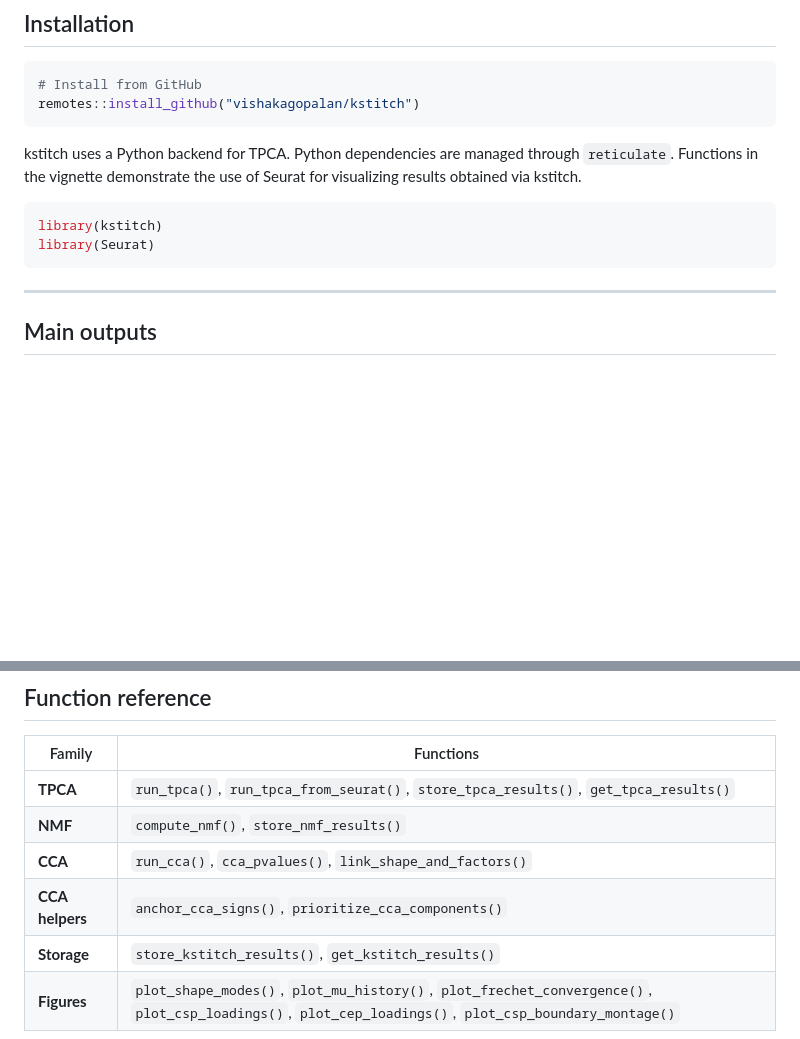
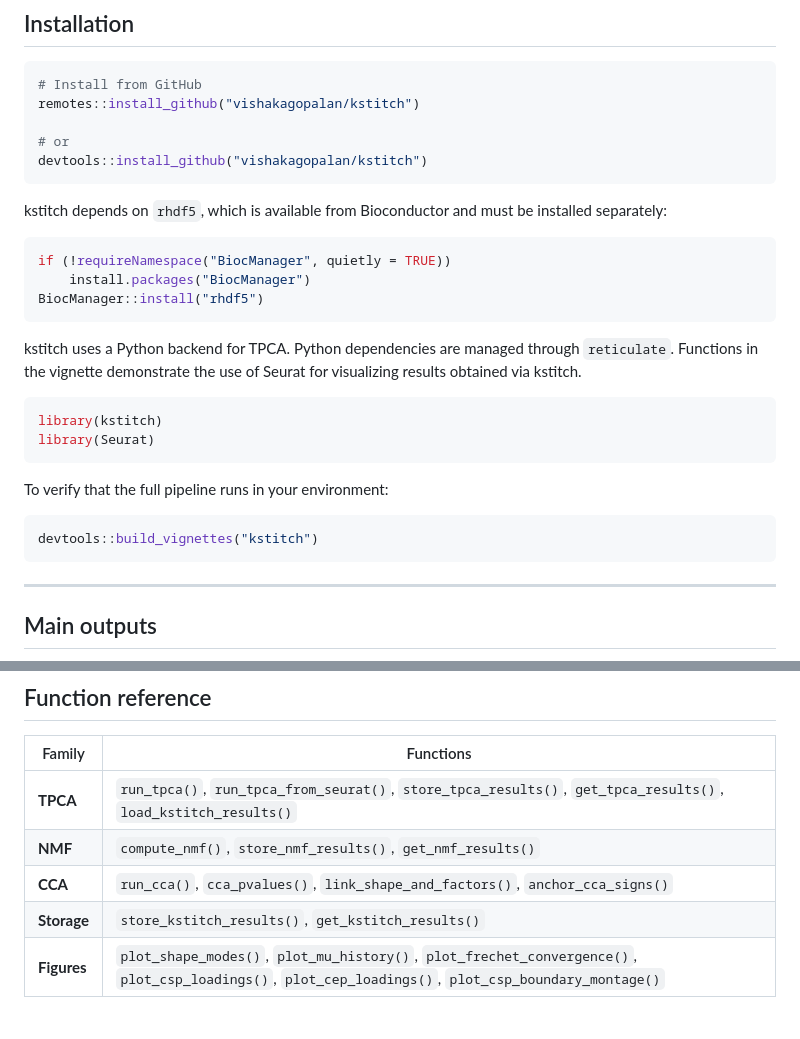
Before and after one commit to vishakagopalan/kstitch, a Markdown page: README.md, 2 parts joined by grey strips. GitHub-like rendering; blank space fills up the shorter version.

````diff
--- a/README.md
+++ b/README.md
@@ -59,14 +58,30 @@ The resulting canonical shape projections (CSPs), canonical expression projectio
 ```r
 # Install from GitHub
 remotes::install_github("vishakagopalan/kstitch")
+
+# or
+devtools::install_github("vishakagopalan/kstitch")
 ```
 
-kstitch uses a Python backend for TPCA. Python dependencies are managed through `reticulate`. Functions in the vignette demonstrate the use of Seurat
-for visualizing results obtained via kstitch.
+kstitch depends on `rhdf5`, which is available from Bioconductor and must be installed separately:
+
+```r
+if (!requireNamespace("BiocManager", quietly = TRUE))
+    install.packages("BiocManager")
+BiocManager::install("rhdf5")
+```
+
+kstitch uses a Python backend for TPCA. Python dependencies are managed through `reticulate`. Functions in the vignette demonstrate the use of Seurat for visualizing results obtained via kstitch.
 
 ```r
 library(kstitch)
 library(Seurat)
+```
+
+To verify that the full pipeline runs in your environment:
+
+```r
+devtools::build_vignettes("kstitch")
 ```
 
 ---
@@ -88,10 +103,9 @@ For each analyzed cell population, kstitch can return:
 
 | Family | Functions |
 |---|---|
-| **TPCA** | `run_tpca()`, `run_tpca_from_seurat()`, `store_tpca_results()`, `get_tpca_results()` |
-| **NMF** | `compute_nmf()`, `store_nmf_results()` |
-| **CCA** | `run_cca()`, `cca_pvalues()`, `link_shape_and_factors()` |
-| **CCA helpers** | `anchor_cca_signs()`, `prioritize_cca_components()` |
+| **TPCA** | `run_tpca()`, `run_tpca_from_seurat()`, `store_tpca_results()`, `get_tpca_results()`, `load_kstitch_results()` |
+| **NMF** | `compute_nmf()`, `store_nmf_results()`, `get_nmf_results()` |
+| **CCA** | `run_cca()`, `cca_pvalues()`, `link_shape_and_factors()`, `anchor_cca_signs()` |
 | **Storage** | `store_kstitch_results()`, `get_kstitch_results()` |
 | **Figures** | `plot_shape_modes()`, `plot_mu_history()`, `plot_frechet_convergence()`, `plot_csp_loadings()`, `plot_cep_loadings()`, `plot_csp_boundary_montage()` |
 
````
Also changed, not shown: other parts of README.md (+0 -1 lines).
